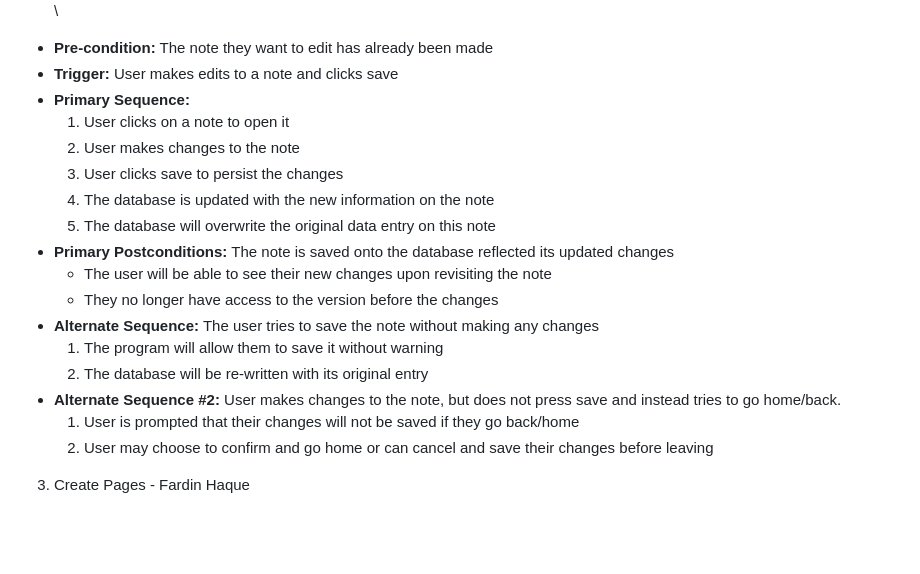
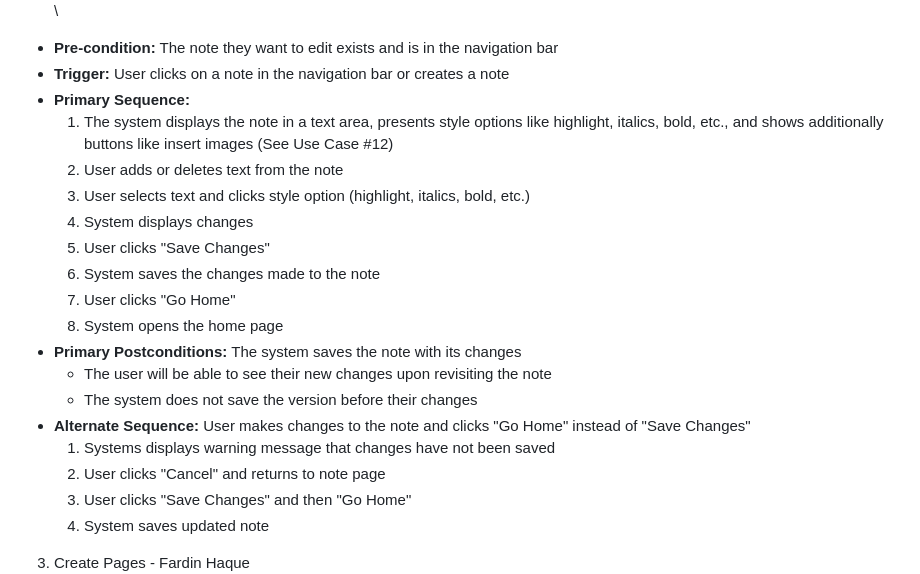
Before and after one commit to FardinHaque60/Scribe, a Markdown page: requirements.md, the part around one of its changes. Rendered like a GitHub page; blank space fills up the shorter version.

```diff
--- a/requirements.md
+++ b/requirements.md
@@ -42,23 +43,25 @@
 
 2. Edit Note - Fardin Haque\
 ![](images/Edit_Note_UI.png)\
-- **Pre-condition:** The note they want to edit has already been made
-- **Trigger:** User makes edits to a note and clicks save
+- **Pre-condition:** The note they want to edit exists and is in the navigation bar
+- **Trigger:** User clicks on a note in the navigation bar or creates a note
 - **Primary Sequence:**
-    1. User clicks on a note to open it
-    2. User makes changes to the note
-    3. User clicks save to persist the changes
-    4. The database is updated with the new information on the note
-    5. The database will overwrite the original data entry on this note
-- **Primary Postconditions:** The note is saved onto the database reflected its updated changes
+    1. The system displays the note in a text area, presents style options like highlight, italics, bold, etc., and shows additionally buttons like insert images (See Use Case #12)
+    2. User adds or deletes text from the note
+    3. User selects text and clicks style option (highlight, italics, bold, etc.)
+    4. System displays changes
+    5. User clicks "Save Changes"
+    6. System saves the changes made to the note
+    7. User clicks "Go Home"
+    8. System opens the home page
+- **Primary Postconditions:** The system saves the note with its changes
     - The user will be able to see their new changes upon revisiting the note
-    - They no longer have access to the version before the changes
-- **Alternate Sequence:** The user tries to save the note without making any changes
-    1. The program will allow them to save it without warning
-    2. The database will be re-written with its original entry
-- **Alternate Sequence #2:** User makes changes to the note, but does not press save and instead tries to go home/back.
-    1. User is prompted that their changes will not be saved if they go back/home
-    2. User may choose to confirm and go home or can cancel and save their changes before leaving
+    - The system does not save the version before their changes
+- **Alternate Sequence:** User makes changes to the note and clicks "Go Home" instead of "Save Changes"
+    1. Systems displays warning message that changes have not been saved
+    2. User clicks "Cancel" and returns to note page
+    3. User clicks "Save Changes" and then "Go Home"
+    4. System saves updated note
 
 3. Create Pages - Fardin Haque\
 ![](images/Create_Page_UI.png)\
```
Also changed, not shown: other parts of requirements.md (+48 -41 lines).
